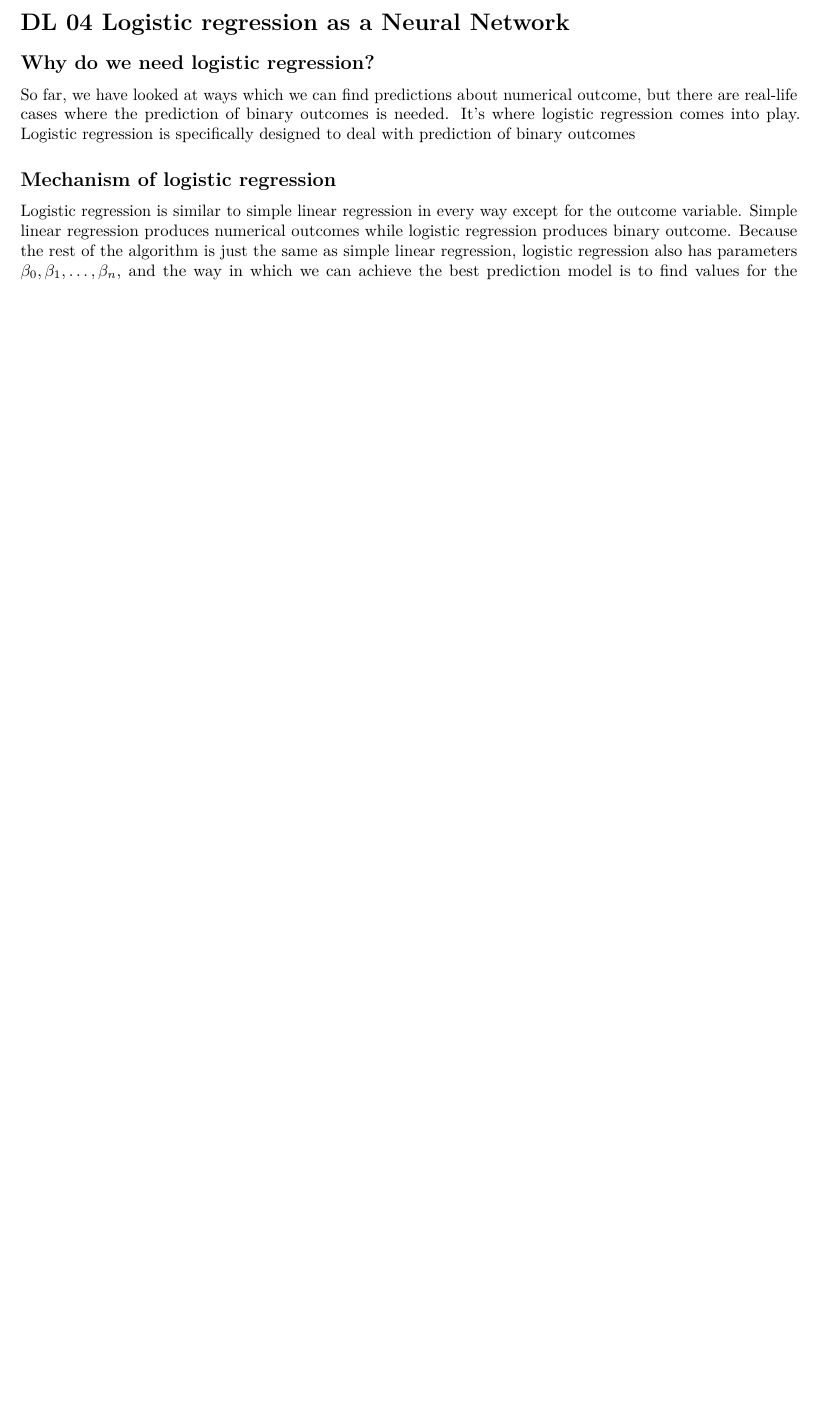
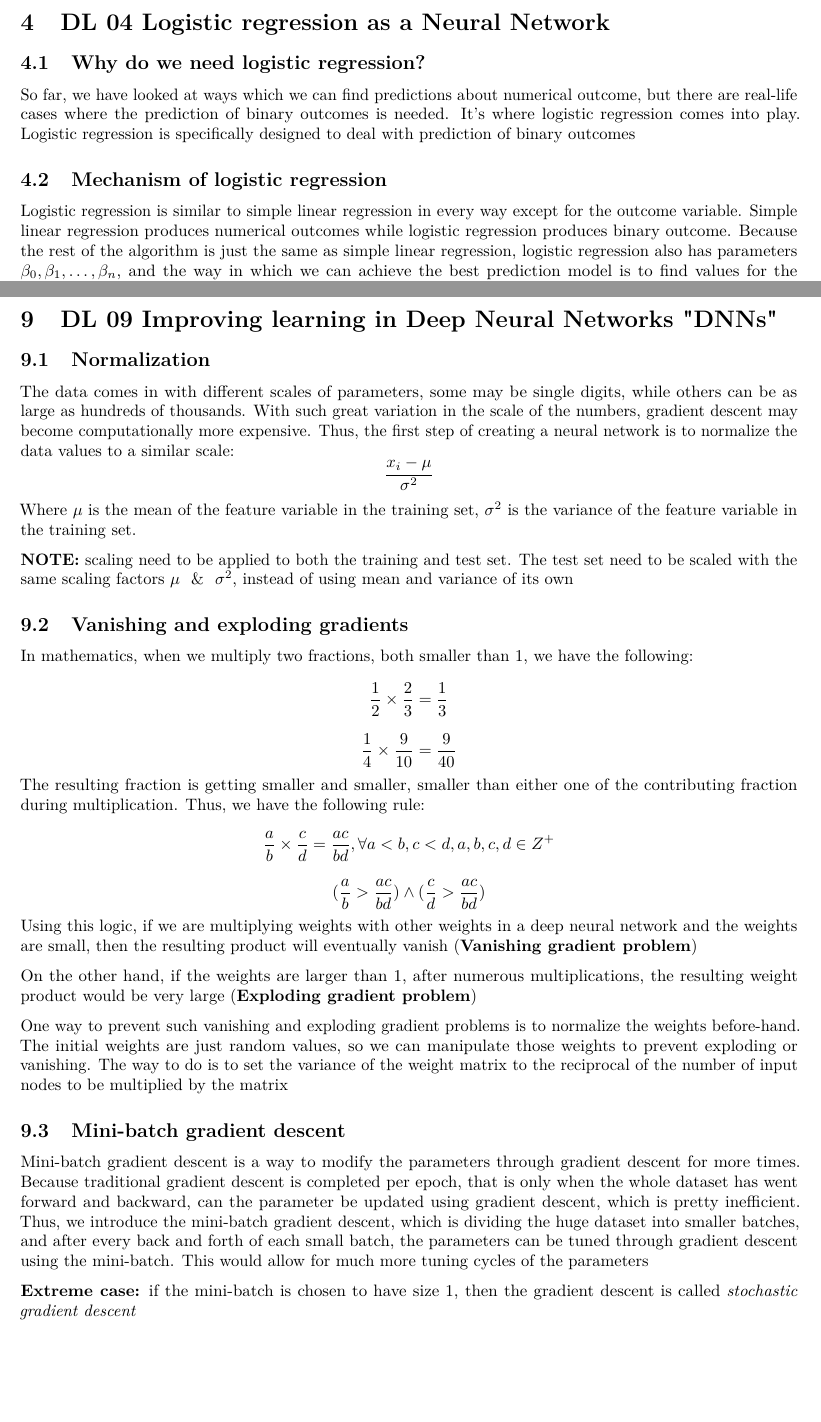
Before and after one commit to ChenshuLiu/Deep-Learning-with-R, an R Markdown document (Deep Learning with R.Rmd): part of page 9 of 22 before the commit and two parts of pages 9 and 23 of 23 after it, the two joined at a grey line, cut so that both start at the same text, the shorter picture padded with empty space. Rendered offline with R 4.5, knitr and Pandoc, then LaTeX, with nearby package versions; some code elsewhere in the file could not run offline.

Commit message:
Added section DL 09

````diff
--- a/Deep Learning with R.Rmd
+++ b/Deep Learning with R.Rmd
@@ -6,6 +6,7 @@ output:
   pdf_document:
     toc: true
     toc_depth: 2
+    number_sections: true
   html_document: default
 ---
 
@@ -570,3 +571,30 @@ drop_history <- drop_model %>% fit(
 plot(drop_history)
 ```
 The dropout regularization seems to generate a further improvement from the l2 regularization. The gap between training loss and validation loss is getting even smaller
+
+\newpage
+\section{DL 09 Improving learning in Deep Neural Networks "DNNs"}
+\subsection{Normalization}
+The data comes in with different scales of parameters, some may be single digits, while others can be as large as hundreds of thousands. With such great variation in the scale of the numbers, gradient descent may become computationally more expensive. Thus, the first step of creating a neural network is to normalize the data values to a similar scale:
+$$\frac{x_i - \mu}{\sigma^2}$$
+Where $\mu$ is the mean of the feature variable in the training set, $\sigma^2$ is the variance of the feature variable in the training set.
+
+**NOTE:** scaling need to be applied to both the training and test set. The test set need to be scaled with the same scaling factors $\mu \ \ \& \ \ \sigma^2$, instead of using mean and variance of its own
+
+\subsection{Vanishing and exploding gradients}
+In mathematics, when we multiply two fractions, both smaller than 1, we have the following:
+$$\frac{1}{2} \times \frac{2}{3} = \frac{1}{3}$$
+$$\frac{1}{4} \times \frac{9}{10} = \frac{9}{40}$$
+The resulting fraction is getting smaller and smaller, smaller than either one of the contributing fraction during multiplication. Thus, we have the following rule:
+$$\frac{a}{b} \times \frac{c}{d} = \frac{ac}{bd}, \forall a<b, c<d, {a, b, c, d} \in Z^+$$
+$$(\frac{a}{b} > \frac{ac}{bd}) \land (\frac{c}{d} > \frac{ac}{bd})$$
+Using this logic, if we are multiplying weights with other weights in a deep neural network and the weights are small, then the resulting product will eventually vanish (**Vanishing gradient problem**)
+
+On the other hand, if the weights are larger than 1, after numerous multiplications, the resulting weight product would be very large (**Exploding gradient problem**)
+
+One way to prevent such vanishing and exploding gradient problems is to normalize the weights before-hand. The initial weights are just random values, so we can manipulate those weights to prevent exploding or vanishing. The way to do is to set the variance of the weight matrix to the reciprocal of the number of input nodes to be multiplied by the matrix
+
+\subsection{Mini-batch gradient descent}
+Mini-batch gradient descent is a way to modify the parameters through gradient descent for more times. Because traditional gradient descent is completed per epoch, that is only when the whole dataset has went forward and backward, can the parameter be updated using gradient descent, which is pretty inefficient. Thus, we introduce the mini-batch gradient descent, which is dividing the huge dataset into smaller batches, and after every back and forth of each small batch, the parameters can be tuned through gradient descent using the mini-batch. This would allow for much more tuning cycles of the parameters
+
+**Extreme case:** if the mini-batch is chosen to have size 1, then the gradient descent is called *stochastic gradient descent*
````
Also changed, not shown: Deep-Learning-with-R.pdf, README.md.
